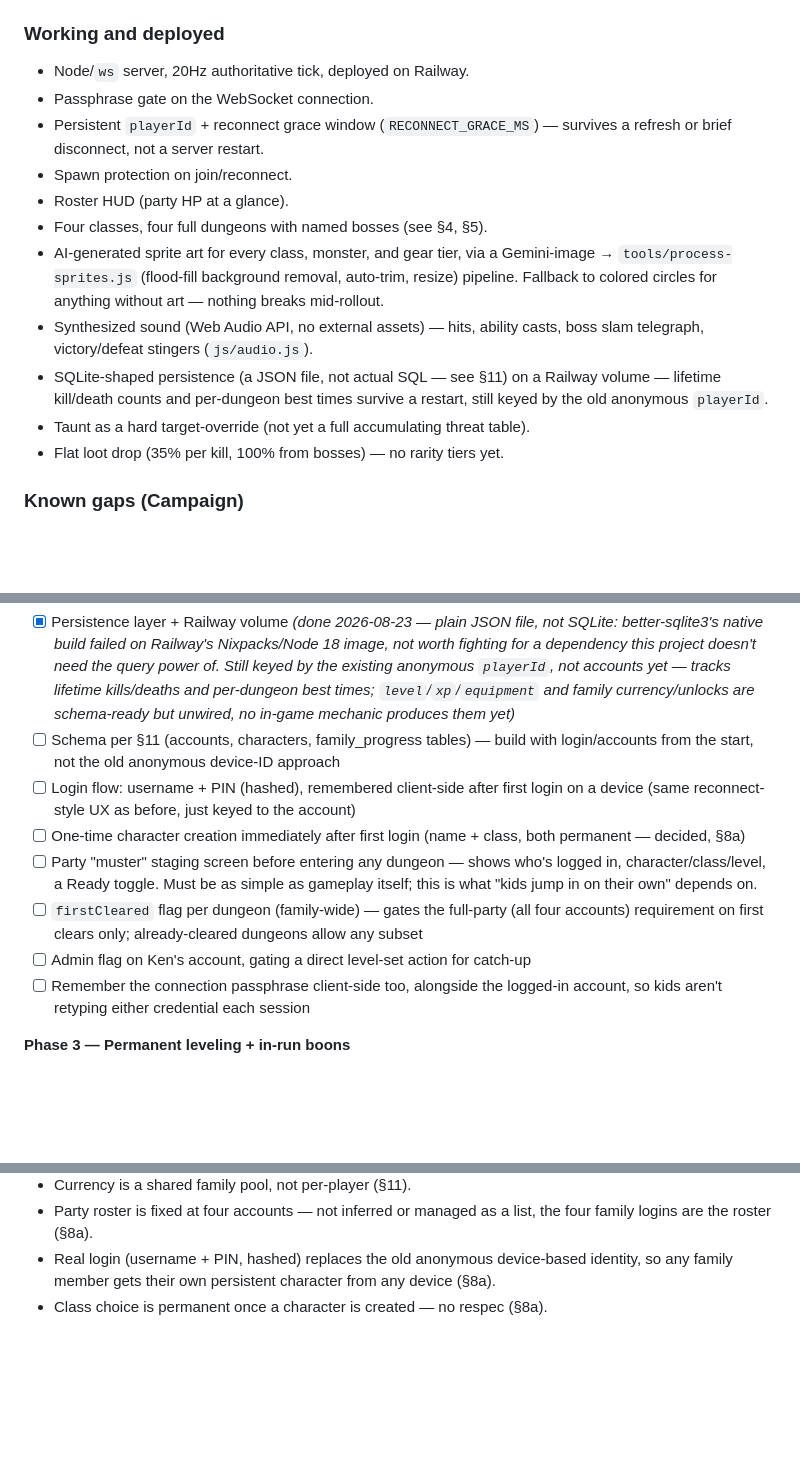
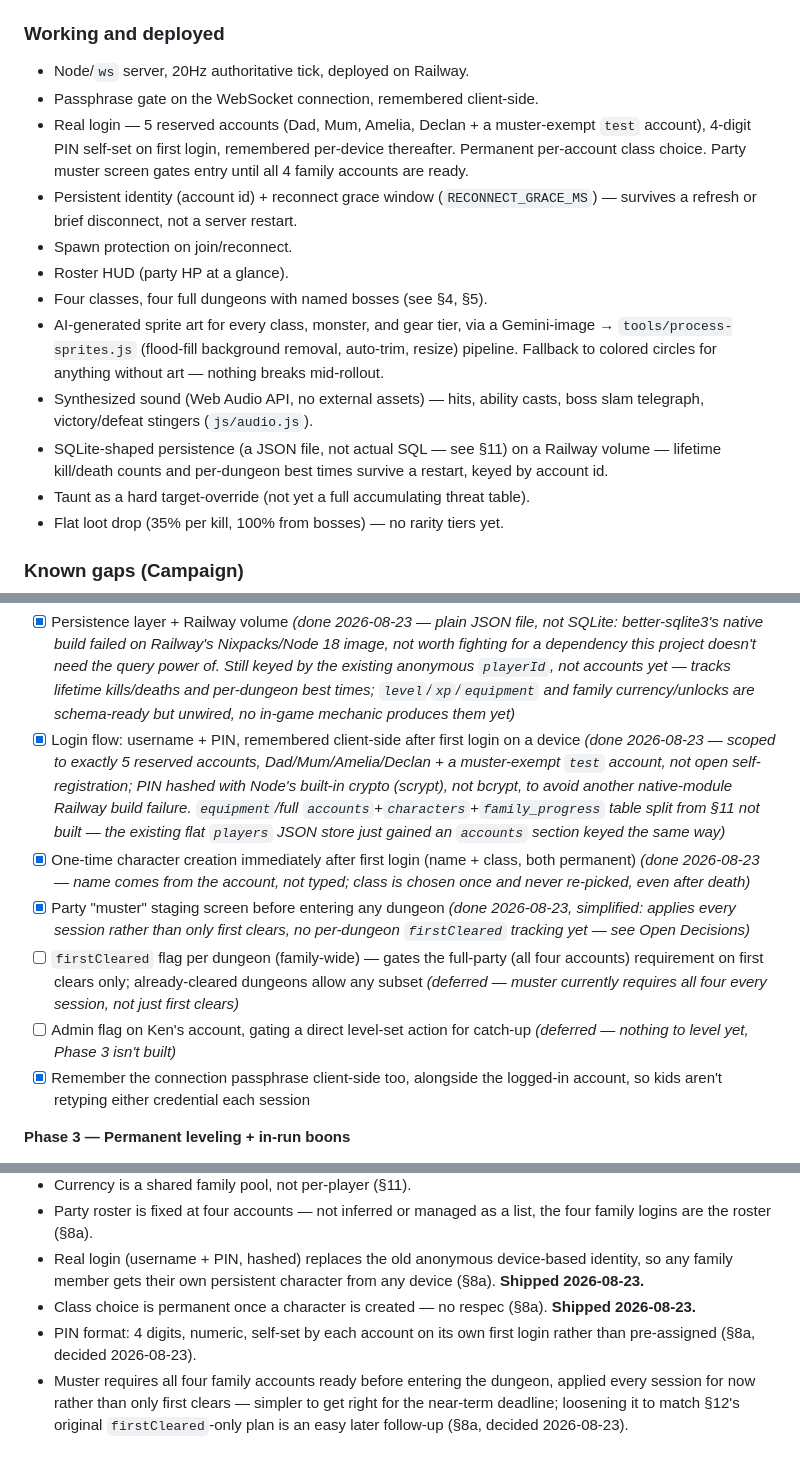
Before and after one commit to Kenno881/mythological-legends-game, a Markdown page: MASTER_DESIGN.md, 3 parts joined by grey strips. Rendered like a GitHub page; blank space fills up the shorter version.

Commit message:
Mark §8a login/muster as shipped in MASTER_DESIGN.md
Checked off Phase 2's login, character-permanence, muster, and
remembered-passphrase items. Logged the two scoping simplifications
(PIN format, muster applying every session rather than only first
clears) as decisions with reasoning, and flagged PIN recovery as still
open since no reset flow exists yet.

Co-Authored-By: Claude Sonnet 5 <noreply@anthropic.com>

```diff
--- a/MASTER_DESIGN.md
+++ b/MASTER_DESIGN.md
@@ -52,9 +52,14 @@ beyond the session they happen in.
 
 ### Working and deployed
 - Node/`ws` server, 20Hz authoritative tick, deployed on Railway.
-- Passphrase gate on the WebSocket connection.
-- Persistent `playerId` + reconnect grace window (`RECONNECT_GRACE_MS`) —
-  survives a refresh or brief disconnect, not a server restart.
+- Passphrase gate on the WebSocket connection, remembered client-side.
+- Real login — 5 reserved accounts (Dad, Mum, Amelia, Declan + a
+  muster-exempt `test` account), 4-digit PIN self-set on first login,
+  remembered per-device thereafter. Permanent per-account class choice.
+  Party muster screen gates entry until all 4 family accounts are ready.
+- Persistent identity (account id) + reconnect grace window
+  (`RECONNECT_GRACE_MS`) — survives a refresh or brief disconnect, not a
+  server restart.
 - Spawn protection on join/reconnect.
 - Roster HUD (party HP at a glance).
 - Four classes, four full dungeons with named bosses (see §4, §5).
@@ -66,7 +71,7 @@ beyond the session they happen in.
   casts, boss slam telegraph, victory/defeat stingers (`js/audio.js`).
 - SQLite-shaped persistence (a JSON file, not actual SQL — see §11) on a
   Railway volume — lifetime kill/death counts and per-dungeon best times
-  survive a restart, still keyed by the old anonymous `playerId`.
+  survive a restart, keyed by account id.
 - Taunt as a hard target-override (not yet a full accumulating threat table).
 - Flat loot drop (35% per kill, 100% from bosses) — no rarity tiers yet.
 
@@ -454,24 +460,29 @@ as-is regardless of the run-model change)*
       kills/deaths and per-dungeon best times; `level`/`xp`/`equipment`
       and family currency/unlocks are schema-ready but unwired, no
       in-game mechanic produces them yet)*
-- [ ] Schema per §11 (accounts, characters, family_progress tables) —
-      build with login/accounts from the start, not the old anonymous
-      device-ID approach
-- [ ] Login flow: username + PIN (hashed), remembered client-side after
-      first login on a device (same reconnect-style UX as before, just
-      keyed to the account)
-- [ ] One-time character creation immediately after first login (name +
-      class, both permanent — decided, §8a)
-- [ ] Party "muster" staging screen before entering any dungeon — shows
-      who's logged in, character/class/level, a Ready toggle. Must be as
-      simple as gameplay itself; this is what "kids jump in on their own"
-      depends on.
+- [x] Login flow: username + PIN, remembered client-side after first
+      login on a device *(done 2026-08-23 — scoped to exactly 5 reserved
+      accounts, Dad/Mum/Amelia/Declan + a muster-exempt `test` account,
+      not open self-registration; PIN hashed with Node's built-in crypto
+      (scrypt), not bcrypt, to avoid another native-module Railway build
+      failure. `equipment`/full `accounts`+`characters`+`family_progress`
+      table split from §11 not built — the existing flat `players` JSON
+      store just gained an `accounts` section keyed the same way)*
+- [x] One-time character creation immediately after first login (name +
+      class, both permanent) *(done 2026-08-23 — name comes from the
+      account, not typed; class is chosen once and never re-picked, even
+      after death)*
+- [x] Party "muster" staging screen before entering any dungeon *(done
+      2026-08-23, simplified: applies every session rather than only
+      first clears, no per-dungeon `firstCleared` tracking yet — see
+      Open Decisions)*
 - [ ] `firstCleared` flag per dungeon (family-wide) — gates the full-party
       (all four accounts) requirement on first clears only; already-cleared
-      dungeons allow any subset
+      dungeons allow any subset *(deferred — muster currently requires all
+      four every session, not just first clears)*
 - [ ] Admin flag on Ken's account, gating a direct level-set action for
-      catch-up
-- [ ] Remember the connection passphrase client-side too, alongside the
+      catch-up *(deferred — nothing to level yet, Phase 3 isn't built)*
+- [x] Remember the connection passphrase client-side too, alongside the
       logged-in account, so kids aren't retyping either credential each
       session
 
@@ -563,5 +579,13 @@ as-is regardless of the run-model change)*
   list, the four family logins are the roster (§8a).
 - Real login (username + PIN, hashed) replaces the old anonymous
   device-based identity, so any family member gets their own persistent
-  character from any device (§8a).
-- Class choice is permanent once a character is created — no respec (§8a).
+  character from any device (§8a). **Shipped 2026-08-23.**
+- Class choice is permanent once a character is created — no respec
+  (§8a). **Shipped 2026-08-23.**
+- PIN format: 4 digits, numeric, self-set by each account on its own
+  first login rather than pre-assigned (§8a, decided 2026-08-23).
+- Muster requires all four family accounts ready before entering the
+  dungeon, applied every session for now rather than only first clears —
+  simpler to get right for the near-term deadline; loosening it to
+  match §12's original `firstCleared`-only plan is an easy later
+  follow-up (§8a, decided 2026-08-23).
```
Also changed, not shown: other parts of MASTER_DESIGN.md (+9 -3 lines).
